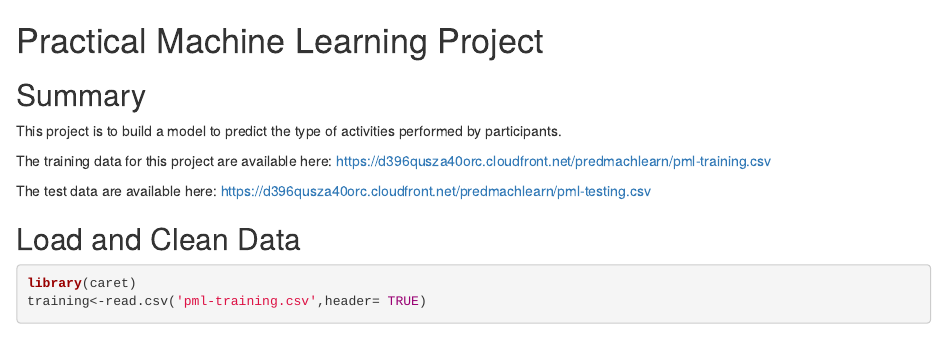
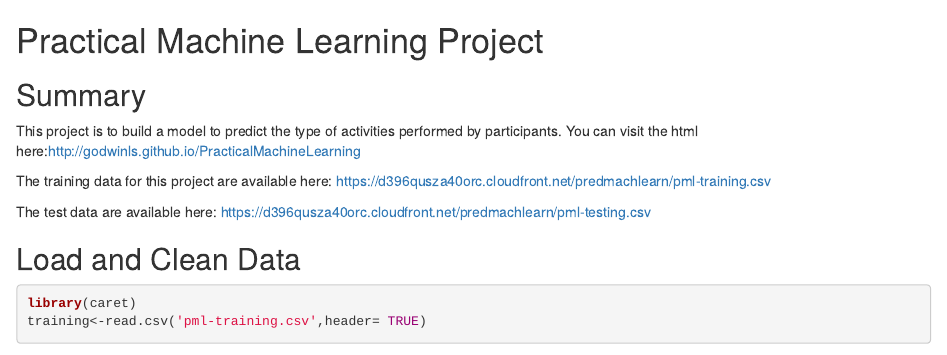
Before and after one commit to godwinls/PracticalMachineLearning, an R Markdown document (project.rmd): the page in a window 1100 px wide, from its top. Rendered offline with R 4.5, knitr and Pandoc, with nearby package versions; some code elsewhere in the file could not run offline.

Commit message:
Update project.rmd

```diff
--- a/project.rmd
+++ b/project.rmd
@@ -3,6 +3,7 @@
 ## Summary
 
 This project is to build a model to predict the type of activities performed by participants.
+You can visit the html here:http://godwinls.github.io/PracticalMachineLearning
 
 The training data for this project are available here:
 https://d396qusza40orc.cloudfront.net/predmachlearn/pml-training.csv
```
